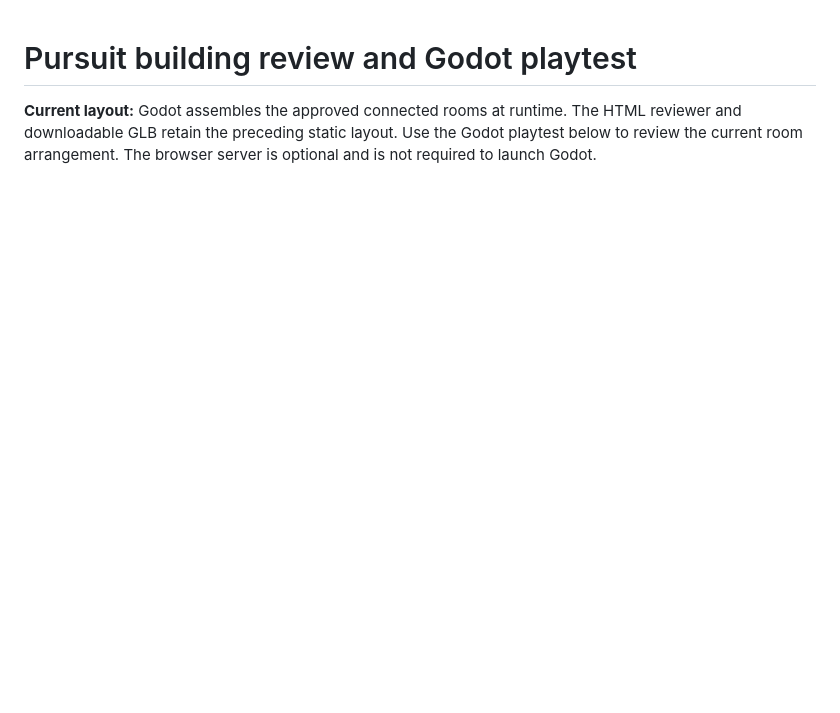
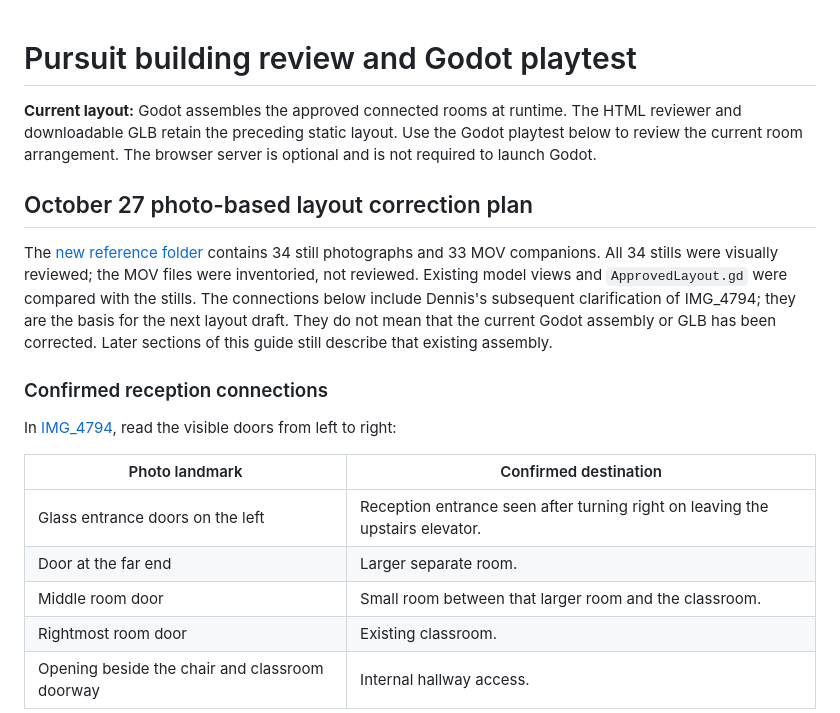
Before and after one commit to D-Stukes/pursuit-game-multi-agent-system, a Markdown page: Docs/Building-Review.md, the part around one of its changes. Drawn GitHub-style; blank space fills up the shorter version.

```diff
--- a/Docs/Building-Review.md
+++ b/Docs/Building-Review.md
@@ -4,3 +4,27 @@
 The HTML reviewer and downloadable GLB retain the preceding static layout.
 Use the Godot playtest below to review the current room arrangement. The
 browser server is optional and is not required to launch Godot.
+
+## October 27 photo-based layout correction plan
+
+The [new reference folder](https://drive.google.com/drive/folders/1eSOzOeCtZ_QwVe4NcJFAeeQdDKk-Z5Vv)
+contains 34 still photographs and 33 MOV companions. All 34 stills were visually
+reviewed; the MOV files were inventoried, not reviewed. Existing model views and
+`ApprovedLayout.gd` were compared with the stills. The connections below include
+Dennis's subsequent clarification of IMG_4794; they are the basis for the next
+layout draft. They do not mean that the current Godot assembly or GLB has been
+corrected. Later sections of this guide still describe that existing assembly.
+
+### Confirmed reception connections
+
+In [IMG_4794](https://drive.google.com/file/d/1sgrYFhgjDaR9eUA3SsFhp2H56h2UKWDd/view),
+read the visible doors from left to right:
+
+| Photo landmark | Confirmed destination |
+| --- | --- |
+| Glass entrance doors on the left | Reception entrance seen after turning right on leaving the upstairs elevator. |
+| Door at the far end | Larger separate room. |
+| Middle room door | Small room between that larger room and the classroom. |
+| Rightmost room door | Existing classroom. |
+| Opening beside the chair and classroom doorway | Internal hallway access. |
+
```
Also changed, not shown: other parts of Docs/Building-Review.md (+60 -0 lines), Docs/Project-Plan.md (+11 -1 lines).
